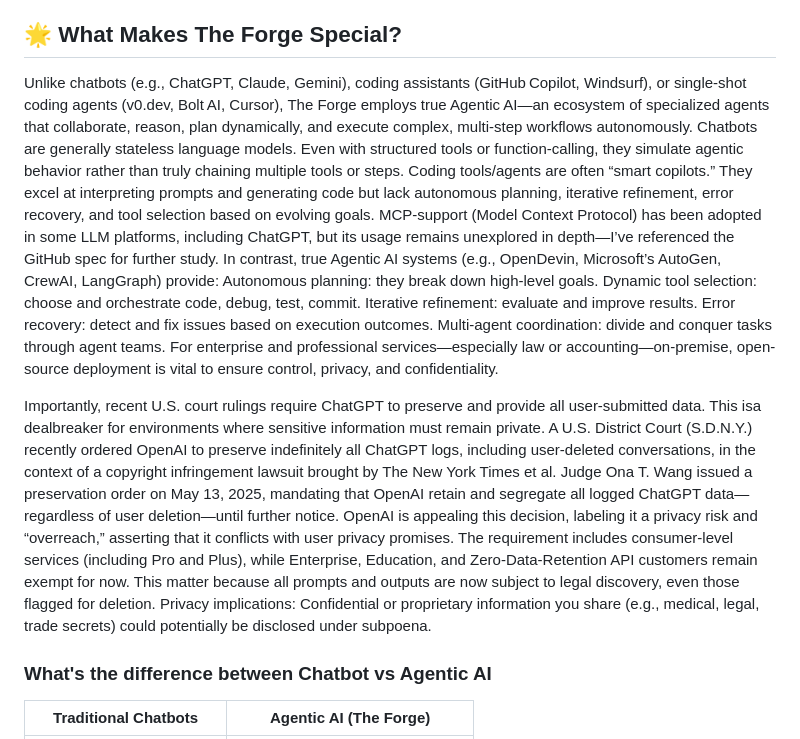
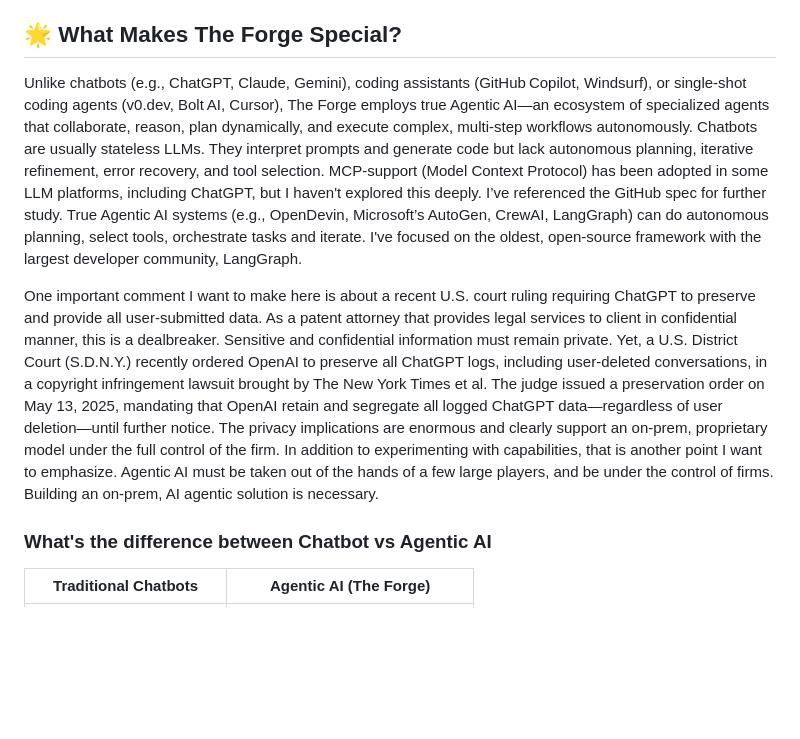
Before and after one commit to rhahn28/the-forge-ai, a Markdown page: README.md, the part around the change. Rendered like a GitHub page; blank space fills up the shorter version.

```diff
--- a/README.md
+++ b/README.md
@@ -17,9 +17,9 @@ The Forge is a multi-agent AI system built on Langchain in Python that uses natu
 
 ## 🌟 What Makes The Forge Special?
 
-Unlike chatbots (e.g., ChatGPT, Claude, Gemini), coding assistants (GitHub Copilot, Windsurf), or single-shot coding agents (v0.dev, Bolt AI, Cursor), The Forge employs true Agentic AI—an ecosystem of specialized agents that collaborate, reason, plan dynamically, and execute complex, multi-step workflows autonomously. Chatbots are generally stateless language models. Even with structured tools or function-calling, they simulate agentic behavior rather than truly chaining multiple tools or steps. Coding tools/agents are often “smart copilots.” They excel at interpreting prompts and generating code but lack autonomous planning, iterative refinement, error recovery, and tool selection based on evolving goals. MCP-support (Model Context Protocol) has been adopted in some LLM platforms, including ChatGPT, but its usage remains unexplored in depth—I’ve referenced the GitHub spec for further study. In contrast, true Agentic AI systems (e.g., OpenDevin, Microsoft’s AutoGen, CrewAI, LangGraph) provide: Autonomous planning: they break down high-level goals. Dynamic tool selection: choose and orchestrate code, debug, test, commit. Iterative refinement: evaluate and improve results. Error recovery: detect and fix issues based on execution outcomes. Multi-agent coordination: divide and conquer tasks through agent teams. For enterprise and professional services—especially law or accounting—on-premise, open-source deployment is vital to ensure control, privacy, and confidentiality.
+Unlike chatbots (e.g., ChatGPT, Claude, Gemini), coding assistants (GitHub Copilot, Windsurf), or single-shot coding agents (v0.dev, Bolt AI, Cursor), The Forge employs true Agentic AI—an ecosystem of specialized agents that collaborate, reason, plan dynamically, and execute complex, multi-step workflows autonomously. Chatbots are usually stateless LLMs. They interpret prompts and generate code but lack autonomous planning, iterative refinement, error recovery, and tool selection. MCP-support (Model Context Protocol) has been adopted in some LLM platforms, including ChatGPT, but I haven't explored this deeply. I’ve referenced the GitHub spec for further study. True Agentic AI systems (e.g., OpenDevin, Microsoft’s AutoGen, CrewAI, LangGraph) can do autonomous planning, select tools, orchestrate tasks and iterate. I've focused on the oldest, open-source framework with the largest developer community, LangGraph.
 
-Importantly, recent U.S. court rulings require ChatGPT to preserve and provide all user-submitted data. This isa dealbreaker for environments where sensitive information must remain private. A U.S. District Court (S.D.N.Y.) recently ordered OpenAI to preserve indefinitely all ChatGPT logs, including user-deleted conversations, in the context of a copyright infringement lawsuit brought by The New York Times et al. Judge Ona T. Wang issued a preservation order on May 13, 2025, mandating that OpenAI retain and segregate all logged ChatGPT data—regardless of user deletion—until further notice. OpenAI is appealing this decision, labeling it a privacy risk and “overreach,” asserting that it conflicts with user privacy promises. The requirement includes consumer-level services (including Pro and Plus), while Enterprise, Education, and Zero-Data-Retention API customers remain exempt for now. This matter because all prompts and outputs are now subject to legal discovery, even those flagged for deletion. Privacy implications: Confidential or proprietary information you share (e.g., medical, legal, trade secrets) could potentially be disclosed under subpoena.
+One important comment I want to make here is about a recent U.S. court ruling requiring ChatGPT to preserve and provide all user-submitted data. As a patent attorney that provides legal services to client in confidential manner, this is a dealbreaker. Sensitive and confidential information must remain private. Yet, a U.S. District Court (S.D.N.Y.) recently ordered OpenAI to preserve all ChatGPT logs, including user-deleted conversations, in a copyright infringement lawsuit brought by The New York Times et al. The judge issued a preservation order on May 13, 2025, mandating that OpenAI retain and segregate all logged ChatGPT data—regardless of user deletion—until further notice. The privacy implications are enormous and clearly support an on-prem, proprietary model under the full control of the firm. In addition to experimenting with capabilities, that is another point I want to emphasize. Agentic AI must be taken out of the hands of a few large players, and be under the control of firms. Building an on-prem, AI agentic solution is necessary.
 
 ### What's the difference between Chatbot vs Agentic AI
 
```
